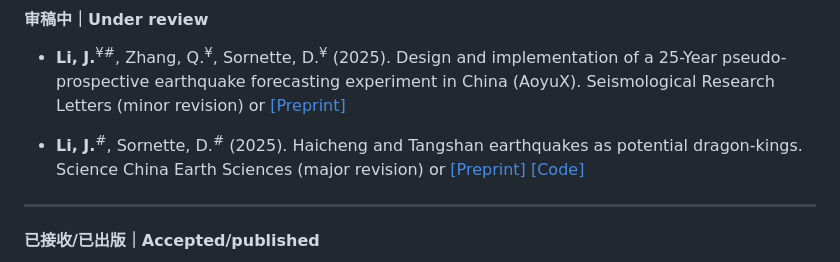
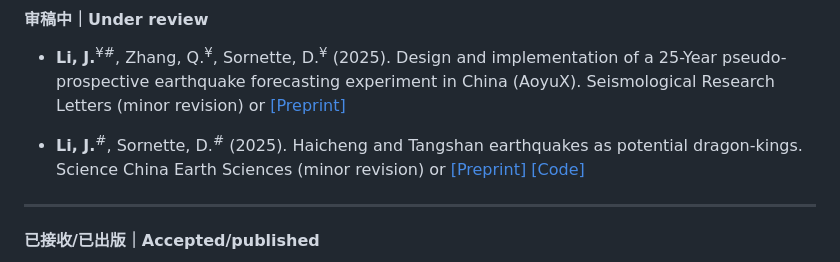
Before and after one commit to lijiawei098/lijiawei098.github.io, a Markdown page: contents/publications.md, the part around the change. Rendered like a GitHub page.

```diff
--- a/contents/publications.md
+++ b/contents/publications.md
@@ -6,7 +6,7 @@
 
 - <strong>Li, J.</strong><sup>¥</sup><sup>#</sup>, Zhang, Q.<sup>¥</sup>, Sornette, D.<sup>¥</sup> (2025). Design and implementation of a 25-Year pseudo-prospective earthquake forecasting experiment in China (AoyuX). Seismological Research Letters (minor revision) or <a href="https://doi.org/10.48550/arXiv.2510.14407" target="_blank">[Preprint]</a>
 
-- <strong>Li, J.</strong><sup>#</sup>, Sornette, D.<sup>#</sup> (2025). Haicheng and Tangshan earthquakes as potential dragon-kings. Science China Earth Sciences (major revision) or <a href="https://doi.org/10.48550/arXiv.2504.21310" target="_blank">[Preprint]</a> <a href="https://github.com/lijiawei098/SeisDK_v1" target="_blank">[Code]</a>
+- <strong>Li, J.</strong><sup>#</sup>, Sornette, D.<sup>#</sup> (2025). Haicheng and Tangshan earthquakes as potential dragon-kings. Science China Earth Sciences (minor revision) or <a href="https://doi.org/10.48550/arXiv.2504.21310" target="_blank">[Preprint]</a> <a href="https://github.com/lijiawei098/SeisDK_v1" target="_blank">[Code]</a>
 
 ---
 
```
